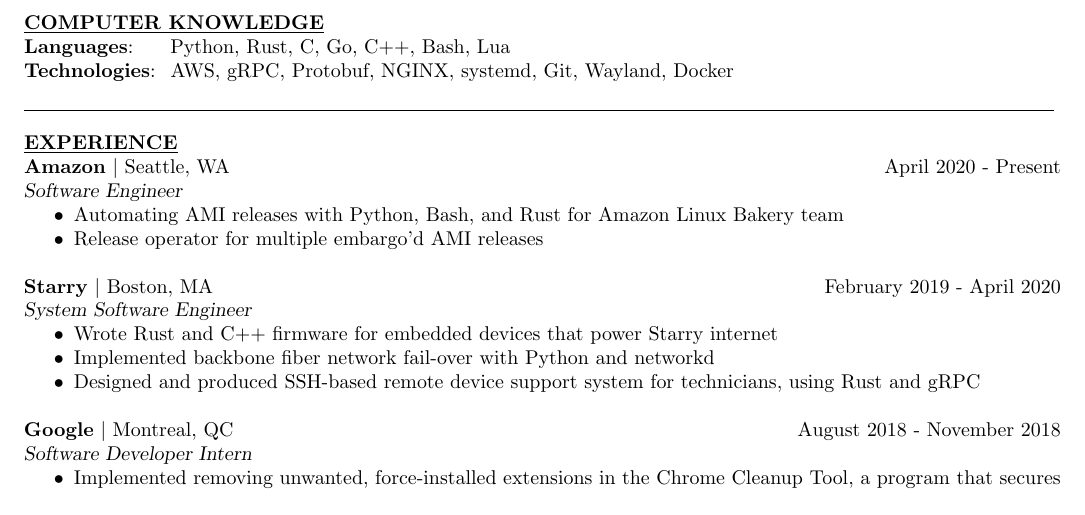
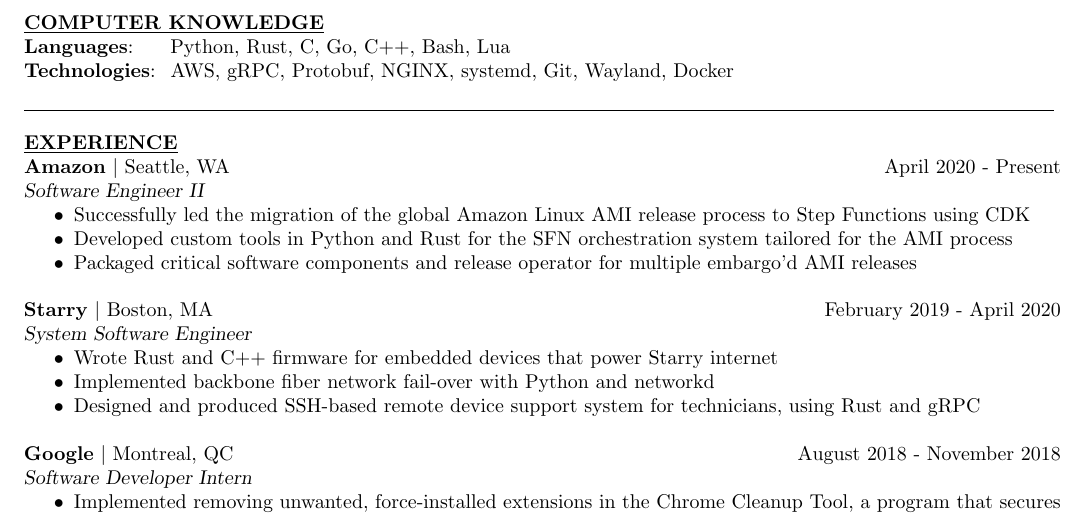
Before and after one commit to Timidger/resume, a LaTeX CV (resume.tex): part of the page before the commit and part of page 1 of 2 after it, cut so that both start at the same text. Compiled offline with pdfLaTeX.

Commit message:
Update Amazon for SDE2 work

```diff
--- a/resume.tex
+++ b/resume.tex
@@ -43,10 +43,14 @@
 \section{\underline{EXPERIENCE}}
 
 \textbf{Amazon} $|$ Seattle, WA\hfill April 2020 - Present\\
-{\sl Software Engineer}
+{\sl Software Engineer II}
 \begin{itemize} \itemsep -2pt
-	\item Automating AMI releases with Python, Bash, and Rust for Amazon Linux Bakery team
-	\item Release operator for multiple embargo'd AMI releases
+	\item Successfully led the migration of the global Amazon Linux AMI
+		release process to Step Functions using CDK
+	\item Developed custom tools in Python and Rust for the SFN orchestration system
+		tailored for the AMI process
+	%\item Automating AMI releases with Python, Bash, and Rust for Amazon Linux Machinery team
+	\item Packaged critical software components and release operator for multiple embargo'd AMI releases
 \end{itemize}
 
 \textbf{Starry} $|$ Boston, MA\hfill February 2019 - April 2020\\
```
